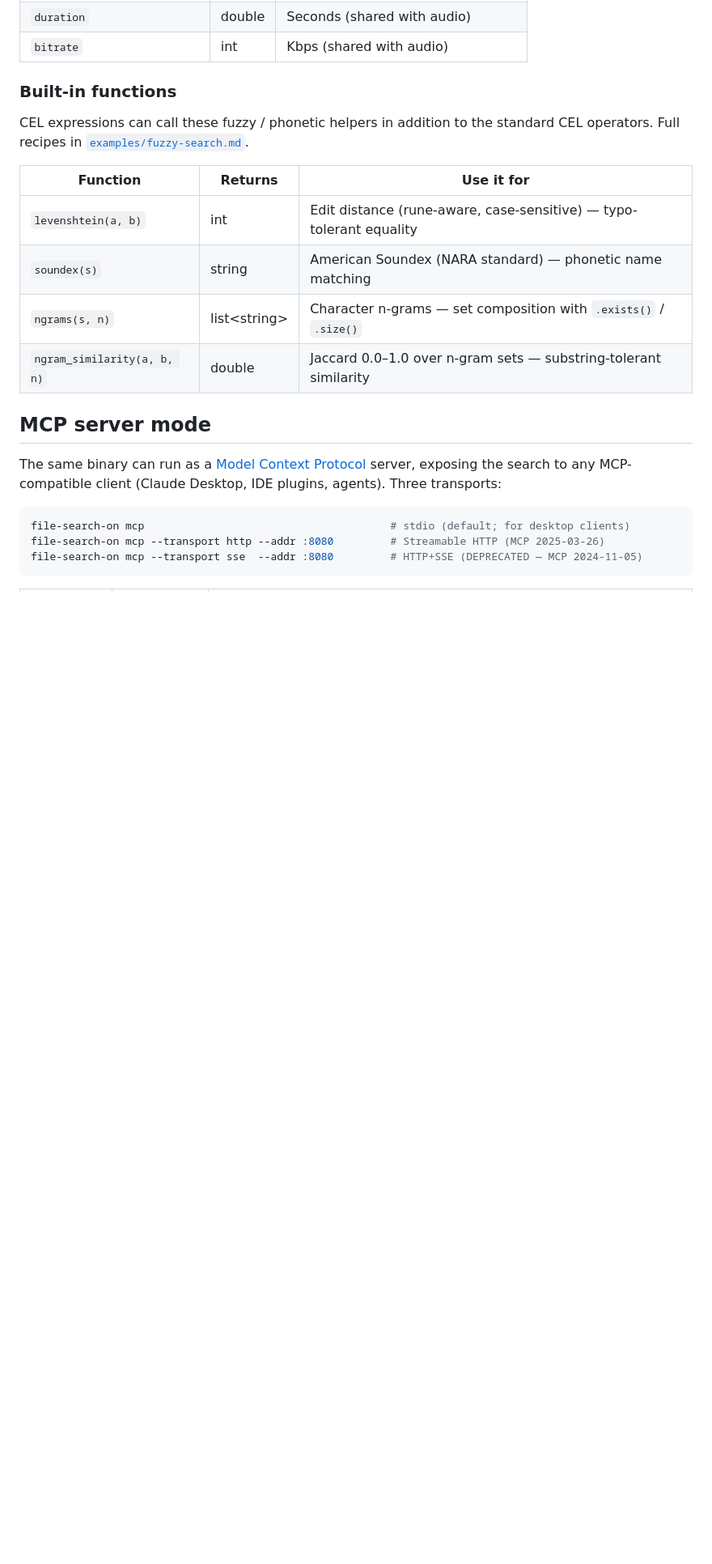
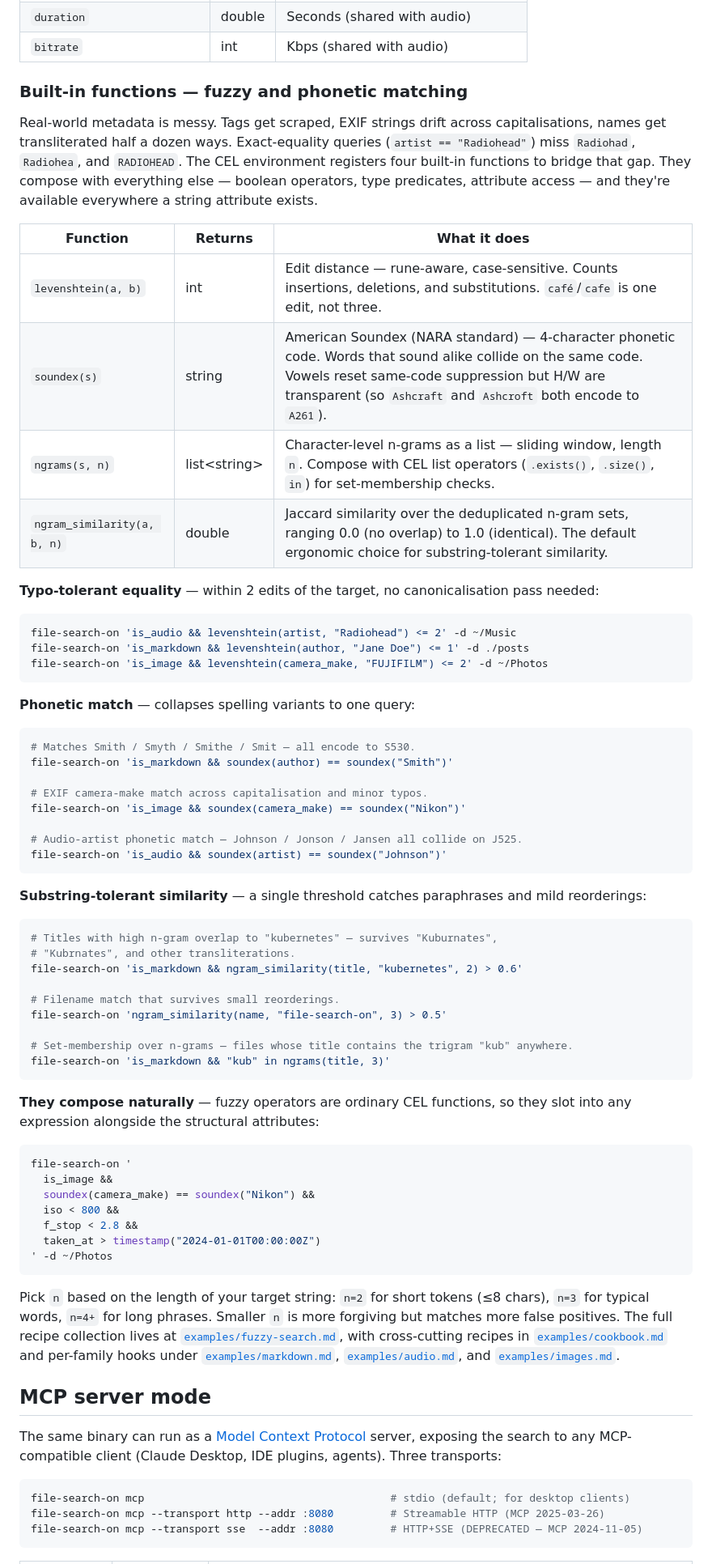
Before and after one commit to richardwooding/file-search-on, a Markdown page: README.md, the part around one of its changes. Shown at 81% size. Drawn GitHub-style; blank space fills up the shorter version.

Commit message:
docs: emphasise fuzzy and phonetic matching in README
The fuzzy / phonetic functions landed in v0.7.0 but only got a small
table and two recipe lines in the README. Make the capability more
visible:

- Add three fuzzy examples to the headline code block so first-glance
  readers see the feature alongside exact-match queries.
- Add a Features bullet that names the four functions and concrete
  motivating cases (Nikkon vs Nikon, Radiohad vs Radiohead, Smyth vs
  Smith).
- Replace the small "Built-in functions" table with a proper section:
  intro framing the why, the table, then three labelled showcases
  (typo-tolerant equality, phonetic match, substring-tolerant
  similarity) plus a composing-with-other-attributes example and an
  n-sizing tip. Cross-links to the recipe pages stay.

No code changes; documentation only.

Co-Authored-By: Claude Opus 4.7 (1M context) <noreply@anthropic.com>

````diff
--- a/README.md
+++ b/README.md
@@ -245,16 +251,65 @@ Run `file-search-on --list` for the canonical, up-to-date listing. The summary t
 | `duration` | double | Seconds (shared with audio) |
 | `bitrate` | int | Kbps (shared with audio) |
 
-### Built-in functions
+### Built-in functions — fuzzy and phonetic matching
 
-CEL expressions can call these fuzzy / phonetic helpers in addition to the standard CEL operators. Full recipes in [`examples/fuzzy-search.md`](./examples/fuzzy-search.md).
+Real-world metadata is messy. Tags get scraped, EXIF strings drift across capitalisations, names get transliterated half a dozen ways. Exact-equality queries (`artist == "Radiohead"`) miss `Radiohad`, `Radiohea`, and `RADIOHEAD`. The CEL environment registers four built-in functions to bridge that gap. They compose with everything else — boolean operators, type predicates, attribute access — and they're available everywhere a string attribute exists.
 
-| Function | Returns | Use it for |
+| Function | Returns | What it does |
 | --- | --- | --- |
-| `levenshtein(a, b)` | int | Edit distance (rune-aware, case-sensitive) — typo-tolerant equality |
-| `soundex(s)` | string | American Soundex (NARA standard) — phonetic name matching |
-| `ngrams(s, n)` | list&lt;string&gt; | Character n-grams — set composition with `.exists()` / `.size()` |
-| `ngram_similarity(a, b, n)` | double | Jaccard 0.0–1.0 over n-gram sets — substring-tolerant similarity |
+| `levenshtein(a, b)` | int | Edit distance — rune-aware, case-sensitive. Counts insertions, deletions, and substitutions. `café`/`cafe` is one edit, not three. |
+| `soundex(s)` | string | American Soundex (NARA standard) — 4-character phonetic code. Words that sound alike collide on the same code. Vowels reset same-code suppression but H/W are transparent (so `Ashcraft` and `Ashcroft` both encode to `A261`). |
+| `ngrams(s, n)` | list&lt;string&gt; | Character-level n-grams as a list — sliding window, length `n`. Compose with CEL list operators (`.exists()`, `.size()`, `in`) for set-membership checks. |
+| `ngram_similarity(a, b, n)` | double | Jaccard similarity over the deduplicated n-gram sets, ranging 0.0 (no overlap) to 1.0 (identical). The default ergonomic choice for substring-tolerant similarity. |
+
+**Typo-tolerant equality** — within 2 edits of the target, no canonicalisation pass needed:
+
+```sh
+file-search-on 'is_audio && levenshtein(artist, "Radiohead") <= 2' -d ~/Music
+file-search-on 'is_markdown && levenshtein(author, "Jane Doe") <= 1' -d ./posts
+file-search-on 'is_image && levenshtein(camera_make, "FUJIFILM") <= 2' -d ~/Photos
+```
+
+**Phonetic match** — collapses spelling variants to one query:
+
+```sh
+# Matches Smith / Smyth / Smithe / Smit — all encode to S530.
+file-search-on 'is_markdown && soundex(author) == soundex("Smith")'
+
+# EXIF camera-make match across capitalisation and minor typos.
+file-search-on 'is_image && soundex(camera_make) == soundex("Nikon")'
+
+# Audio-artist phonetic match — Johnson / Jonson / Jansen all collide on J525.
+file-search-on 'is_audio && soundex(artist) == soundex("Johnson")'
+```
+
+**Substring-tolerant similarity** — a single threshold catches paraphrases and mild reorderings:
+
+```sh
+# Titles with high n-gram overlap to "kubernetes" — survives "Kuburnates",
+# "Kubrnates", and other transliterations.
+file-search-on 'is_markdown && ngram_similarity(title, "kubernetes", 2) > 0.6'
+
+# Filename match that survives small reorderings.
+file-search-on 'ngram_similarity(name, "file-search-on", 3) > 0.5'
+
+# Set-membership over n-grams — files whose title contains the trigram "kub" anywhere.
+file-search-on 'is_markdown && "kub" in ngrams(title, 3)'
+```
+
+**They compose naturally** — fuzzy operators are ordinary CEL functions, so they slot into any expression alongside the structural attributes:
+
+```sh
+file-search-on '
+  is_image &&
+  soundex(camera_make) == soundex("Nikon") &&
+  iso < 800 &&
+  f_stop < 2.8 &&
+  taken_at > timestamp("2024-01-01T00:00:00Z")
+' -d ~/Photos
+```
+
+Pick `n` based on the length of your target string: `n=2` for short tokens (≤8 chars), `n=3` for typical words, `n=4+` for long phrases. Smaller `n` is more forgiving but matches more false positives. The full recipe collection lives at [`examples/fuzzy-search.md`](./examples/fuzzy-search.md), with cross-cutting recipes in [`examples/cookbook.md`](./examples/cookbook.md) and per-family hooks under [`examples/markdown.md`](./examples/markdown.md), [`examples/audio.md`](./examples/audio.md), and [`examples/images.md`](./examples/images.md).
 
 ## MCP server mode
 
````
Also changed, not shown: other parts of README.md (+6 -0 lines).
